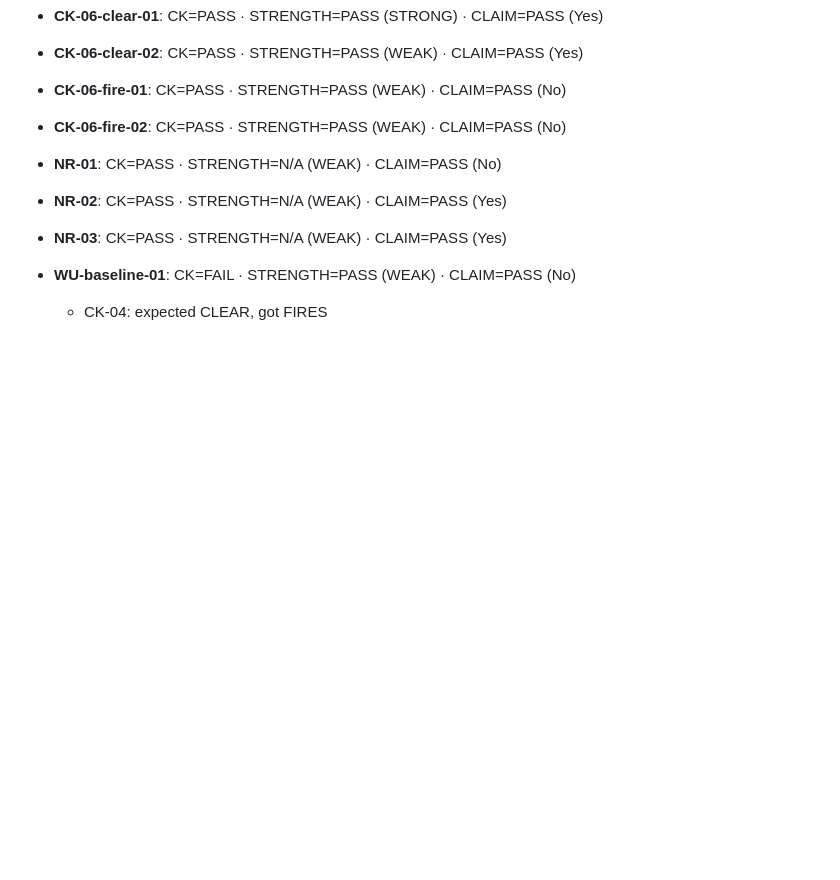
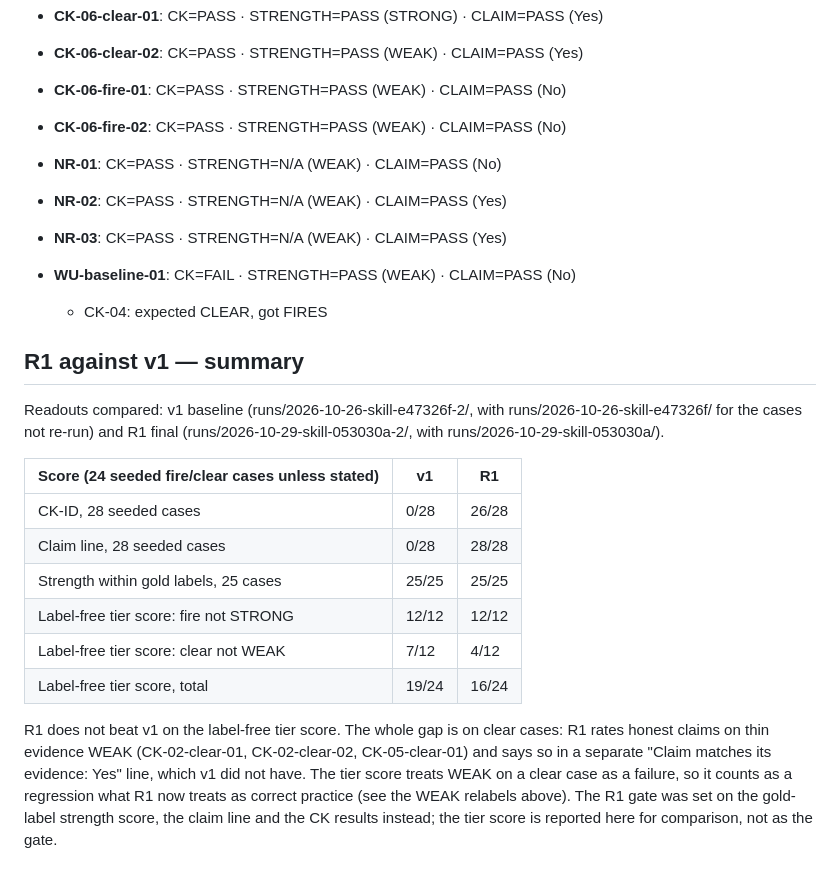
Before and after one commit to wedoux/sprintzero, a Markdown page: benchmark/RESULTS.md, the part around the change. Drawn GitHub-style; blank space fills up the shorter version.

Commit message:
Compare R1 with v1, including the label-free tier score
Co-Authored-By: Claude Opus 5.5 <noreply@anthropic.com>

```diff
--- a/benchmark/RESULTS.md
+++ b/benchmark/RESULTS.md
@@ -542,3 +542,26 @@ R1 onward, gold labels are written before a case is run.
 - **NR-03**: CK=PASS · STRENGTH=N/A (WEAK) · CLAIM=PASS (Yes)
 - **WU-baseline-01**: CK=FAIL · STRENGTH=PASS (WEAK) · CLAIM=PASS (No)
   - CK-04: expected CLEAR, got FIRES
+
+## R1 against v1 — summary
+
+Readouts compared: v1 baseline (runs/2026-10-26-skill-e47326f-2/, with
+runs/2026-10-26-skill-e47326f/ for the cases not re-run) and R1 final
+(runs/2026-10-29-skill-053030a-2/, with runs/2026-10-29-skill-053030a/).
+
+| Score (24 seeded fire/clear cases unless stated) | v1 | R1 |
+|---|---|---|
+| CK-ID, 28 seeded cases | 0/28 | 26/28 |
+| Claim line, 28 seeded cases | 0/28 | 28/28 |
+| Strength within gold labels, 25 cases | 25/25 | 25/25 |
+| Label-free tier score: fire not STRONG | 12/12 | 12/12 |
+| Label-free tier score: clear not WEAK | 7/12 | 4/12 |
+| Label-free tier score, total | 19/24 | 16/24 |
+
+R1 does not beat v1 on the label-free tier score. The whole gap is on clear cases:
+R1 rates honest claims on thin evidence WEAK (CK-02-clear-01, CK-02-clear-02,
+CK-05-clear-01) and says so in a separate "Claim matches its evidence: Yes" line,
+which v1 did not have. The tier score treats WEAK on a clear case as a failure, so it
+counts as a regression what R1 now treats as correct practice (see the WEAK relabels
+above). The R1 gate was set on the gold-label strength score, the claim line and the
+CK results instead; the tier score is reported here for comparison, not as the gate.
```
